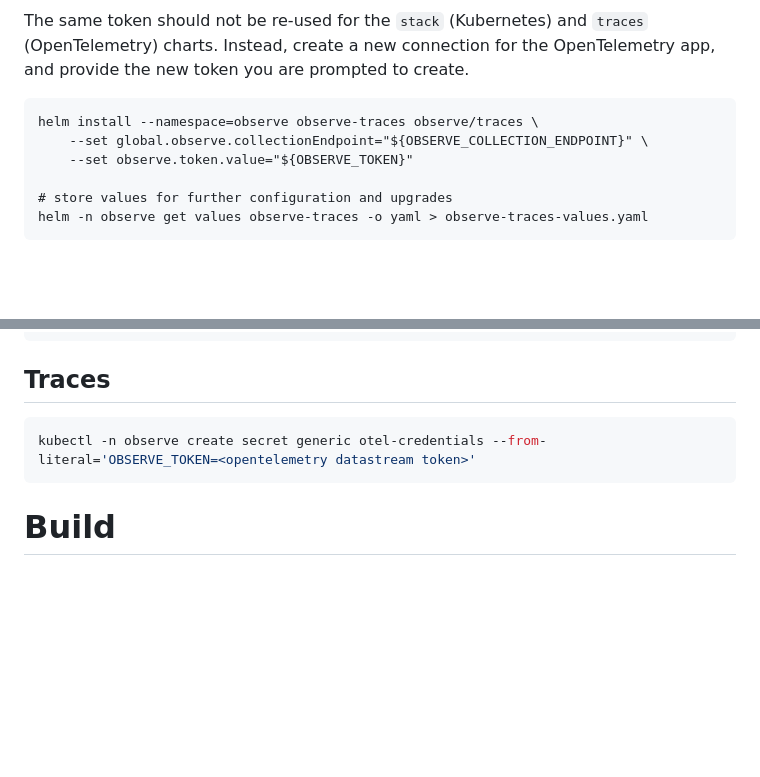
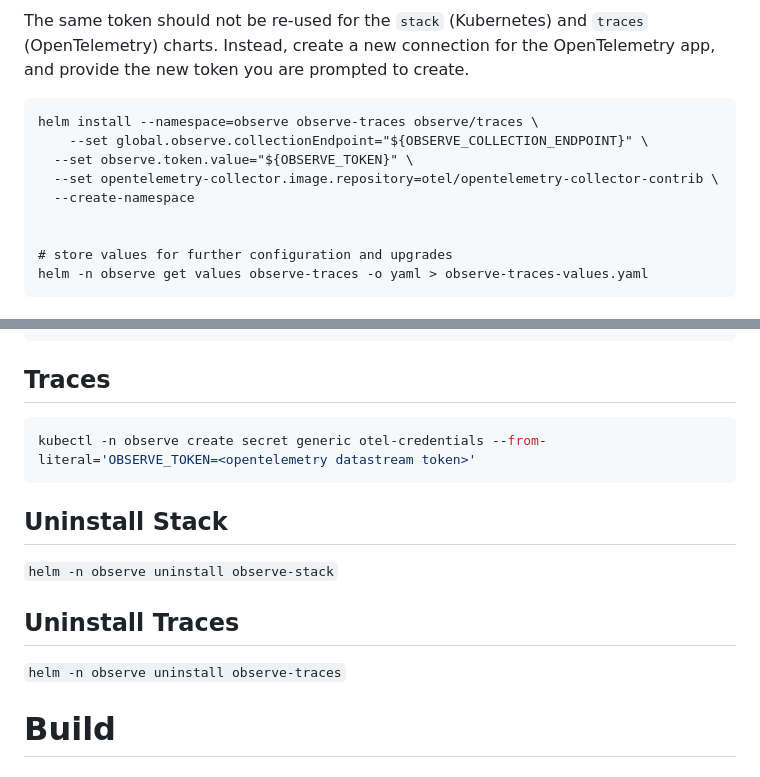
Before and after one commit to observeinc/helm-charts, a Markdown page: README.md, 2 parts joined by grey strips. GitHub-like rendering; blank space fills up the shorter version.

Commit message:
fix: CS-813 add new required OTEL Collector install command line argument

````diff
--- a/README.md
+++ b/README.md
@@ -62,7 +62,10 @@ you are prompted to create.
 ```
 helm install --namespace=observe observe-traces observe/traces \
 	--set global.observe.collectionEndpoint="${OBSERVE_COLLECTION_ENDPOINT}" \
-	--set observe.token.value="${OBSERVE_TOKEN}"
+  --set observe.token.value="${OBSERVE_TOKEN}" \
+  --set opentelemetry-collector.image.repository=otel/opentelemetry-collector-contrib \
+  --create-namespace
+
 
 # store values for further configuration and upgrades
 helm -n observe get values observe-traces -o yaml > observe-traces-values.yaml
@@ -230,6 +233,12 @@ logs:
 kubectl -n observe create secret generic otel-credentials --from-literal='OBSERVE_TOKEN=<opentelemetry datastream token>'
 ```
 
+## Uninstall Stack
+```helm -n observe uninstall observe-stack```
+
+## Uninstall Traces
+```helm -n observe uninstall observe-traces```
+
 # Build
 
 ## Dependencies
````
